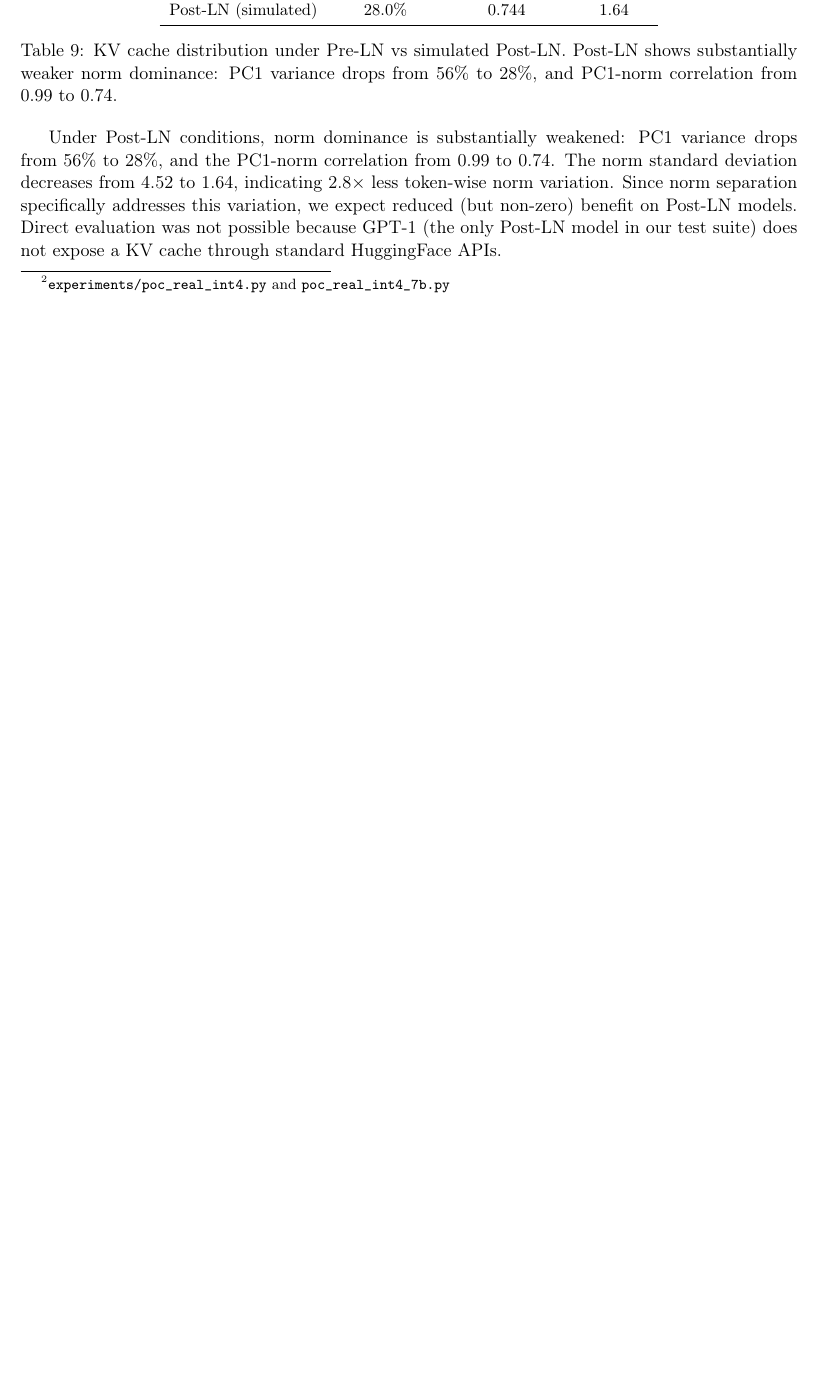
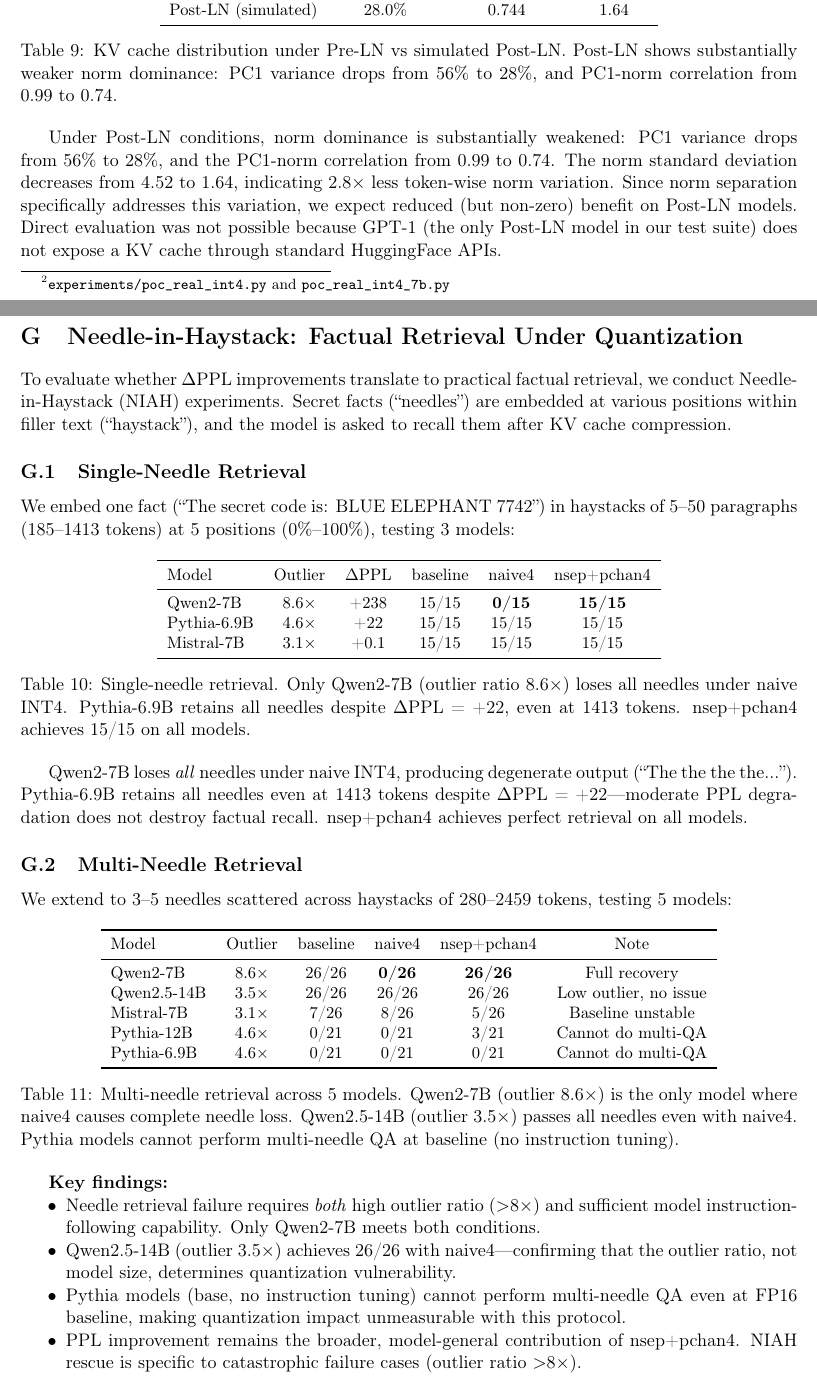
Before and after one commit to metaSATOKEN/norm-separated-quantization, a LaTeX paper (paper/arc_compression.tex): part of page 15 of 17 before the commit and two parts of pages 15 and 16 of 18 after it, the two joined at a grey line, cut so that both start at the same text, the shorter picture padded with empty space. Compiled offline with pdfLaTeX.

Commit message:
Add NIAH Appendix G: single + multi needle across 5 models
New Appendix: Needle-in-Haystack factual retrieval experiments.

Single-needle (3 models):
  Qwen2-7B: naive4 0/15 -> nsep+pchan4 15/15
  Pythia-6.9B: 15/15 on all (DPPL +22 doesn't break retrieval)
  Mistral-7B: 15/15 on all

Multi-needle (5 models):
  Qwen2-7B: naive4 0/26 -> nsep+pchan4 26/26
  Qwen2.5-14B: 26/26 on all (low outlier, no issue)
  Pythia/Mistral: baseline limited by instruction-following

Key insight: outlier ratio >8x is the threshold for catastrophic
needle loss. PPL improvement is the broader contribution.

Paper: 17 -> 18 pages.

Co-Authored-By: Claude Opus 4.6 (1M context) <noreply@anthropic.com>

```diff
--- a/paper/arc_compression.tex
+++ b/paper/arc_compression.tex
@@ -602,6 +602,63 @@ Post-LN (simulated) & 28.0\% & 0.744 & 1.64 \\
 
 Under Post-LN conditions, norm dominance is substantially weakened: PC1 variance drops from 56\% to 28\%, and the PC1-norm correlation from 0.99 to 0.74. The norm standard deviation decreases from 4.52 to 1.64, indicating 2.8$\times$ less token-wise norm variation. Since norm separation specifically addresses this variation, we expect reduced (but non-zero) benefit on Post-LN models. Direct evaluation was not possible because GPT-1 (the only Post-LN model in our test suite) does not expose a KV cache through standard HuggingFace APIs.
 
+\section{Needle-in-Haystack: Factual Retrieval Under Quantization}
+\label{sec:niah}
+
+To evaluate whether $\Delta$PPL improvements translate to practical factual retrieval, we conduct Needle-in-Haystack (NIAH) experiments. Secret facts (``needles'') are embedded at various positions within filler text (``haystack''), and the model is asked to recall them after KV cache compression.
+
+\subsection{Single-Needle Retrieval}
+
+We embed one fact (``The secret code is: BLUE ELEPHANT 7742'') in haystacks of 5--50 paragraphs (185--1413 tokens) at 5 positions (0\%--100\%), testing 3 models:
+
+\begin{table}[h]
+\centering
+\small
+\begin{tabular}{lccccc}
+\toprule
+Model & Outlier & $\Delta$PPL & baseline & naive4 & nsep+pchan4 \\
+\midrule
+Qwen2-7B & 8.6$\times$ & +238 & 15/15 & \textbf{0/15} & \textbf{15/15} \\
+Pythia-6.9B & 4.6$\times$ & +22 & 15/15 & 15/15 & 15/15 \\
+Mistral-7B & 3.1$\times$ & +0.1 & 15/15 & 15/15 & 15/15 \\
+\bottomrule
+\end{tabular}
+\caption{Single-needle retrieval. Only Qwen2-7B (outlier ratio 8.6$\times$) loses all needles under naive INT4. Pythia-6.9B retains all needles despite $\Delta$PPL~=~+22, even at 1413 tokens. nsep+pchan4 achieves 15/15 on all models.}
+\label{tab:niah_single}
+\end{table}
+
+Qwen2-7B loses \emph{all} needles under naive INT4, producing degenerate output (``The the the the...''). Pythia-6.9B retains all needles even at 1413 tokens despite $\Delta$PPL~=~+22---moderate PPL degradation does not destroy factual recall. nsep+pchan4 achieves perfect retrieval on all models.
+
+\subsection{Multi-Needle Retrieval}
+
+We extend to 3--5 needles scattered across haystacks of 280--2459 tokens, testing 5 models:
+
+\begin{table}[h]
+\centering
+\small
+\begin{tabular}{lccccc}
+\toprule
+Model & Outlier & baseline & naive4 & nsep+pchan4 & Note \\
+\midrule
+Qwen2-7B & 8.6$\times$ & 26/26 & \textbf{0/26} & \textbf{26/26} & Full recovery \\
+Qwen2.5-14B & 3.5$\times$ & 26/26 & 26/26 & 26/26 & Low outlier, no issue \\
+Mistral-7B & 3.1$\times$ & 7/26 & 8/26 & 5/26 & Baseline unstable \\
+Pythia-12B & 4.6$\times$ & 0/21 & 0/21 & 3/21 & Cannot do multi-QA \\
+Pythia-6.9B & 4.6$\times$ & 0/21 & 0/21 & 0/21 & Cannot do multi-QA \\
+\bottomrule
+\end{tabular}
+\caption{Multi-needle retrieval across 5 models. Qwen2-7B (outlier 8.6$\times$) is the only model where naive4 causes complete needle loss. Qwen2.5-14B (outlier 3.5$\times$) passes all needles even with naive4. Pythia models cannot perform multi-needle QA at baseline (no instruction tuning).}
+\label{tab:niah_multi}
+\end{table}
+
+\textbf{Key findings:}
+\begin{itemize}[nosep]
+  \item Needle retrieval failure requires \emph{both} high outlier ratio ($>$8$\times$) and sufficient model instruction-following capability. Only Qwen2-7B meets both conditions.
+  \item Qwen2.5-14B (outlier 3.5$\times$) achieves 26/26 with naive4---confirming that the outlier ratio, not model size, determines quantization vulnerability.
+  \item Pythia models (base, no instruction tuning) cannot perform multi-needle QA even at FP16 baseline, making quantization impact unmeasurable with this protocol.
+  \item PPL improvement remains the broader, model-general contribution of nsep+pchan4. NIAH rescue is specific to catastrophic failure cases (outlier ratio $>$8$\times$).
+\end{itemize}
+
 %% ============================================================
 \begin{thebibliography}{30}
 
```
Also changed, not shown: paper/arc_compression.pdf.
